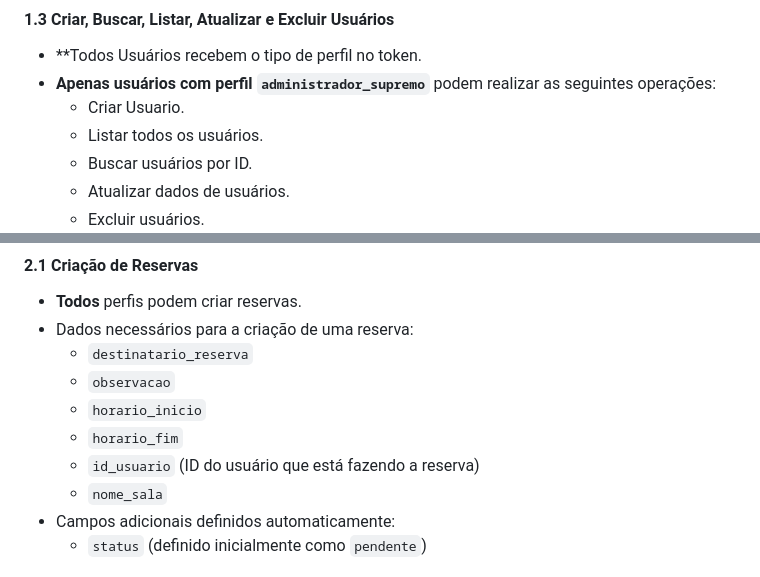
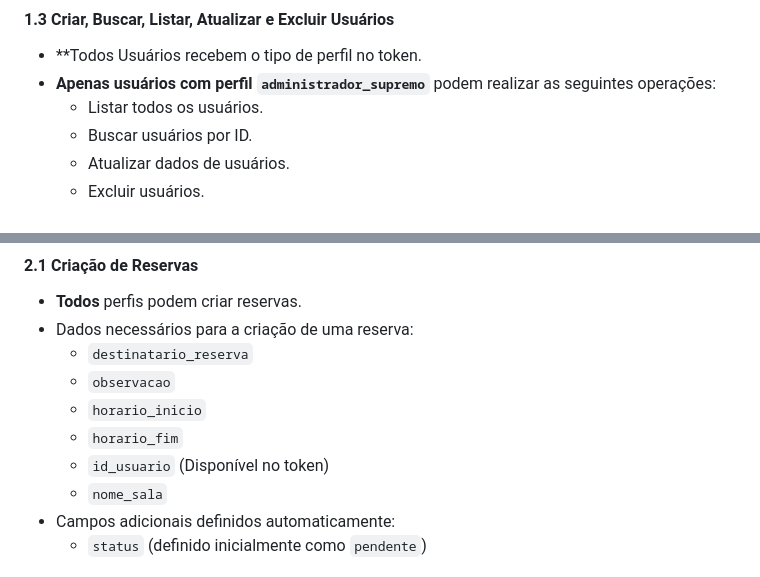
Before and after one commit to Fatec-itaquera-DSM-2-semestre-2024/back-end, a Markdown page: README.md, 2 parts joined by grey strips. Rendered like a GitHub page.

```diff
--- a/README.md
+++ b/README.md
@@ -34,7 +33,6 @@
 #### 1.3 Criar, Buscar, Listar, Atualizar e Excluir Usuários
 - **Todos Usuários recebem o tipo de perfil no token.
 - **Apenas usuários com perfil `administrador_supremo`** podem realizar as seguintes operações:
-  - Criar Usuario.
   - Listar todos os usuários.
   - Buscar usuários por ID.
   - Atualizar dados de usuários.
@@ -52,7 +50,7 @@
   - `observacao`
   - `horario_inicio`
   - `horario_fim`
-  - `id_usuario` (ID do usuário que está fazendo a reserva)
+  - `id_usuario` (Disponível no token)
   - `nome_sala`
 - Campos adicionais definidos automaticamente:
   - `status` (definido inicialmente como `pendente`)
```
Also changed, not shown: other parts of README.md (+3 -1 lines).
